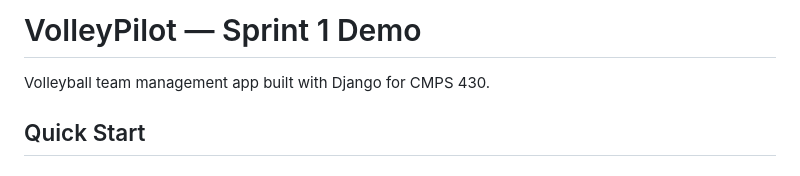
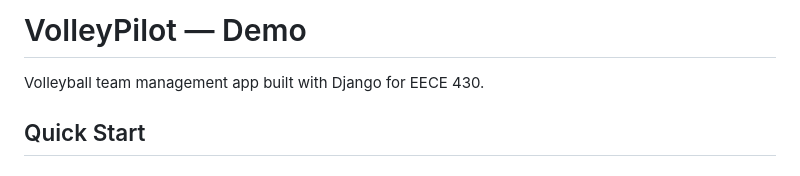
Before and after one commit to maherBekdache/VolleyPilot, a Markdown page: README.md, the part around the change. GitHub-like rendering.

```diff
--- a/README.md
+++ b/README.md
@@ -1,6 +1,6 @@
-# VolleyPilot — Sprint 1 Demo
+# VolleyPilot — Demo
 
-Volleyball team management app built with Django for CMPS 430.
+Volleyball team management app built with Django for EECE 430.
 
 ## Quick Start
 
```
